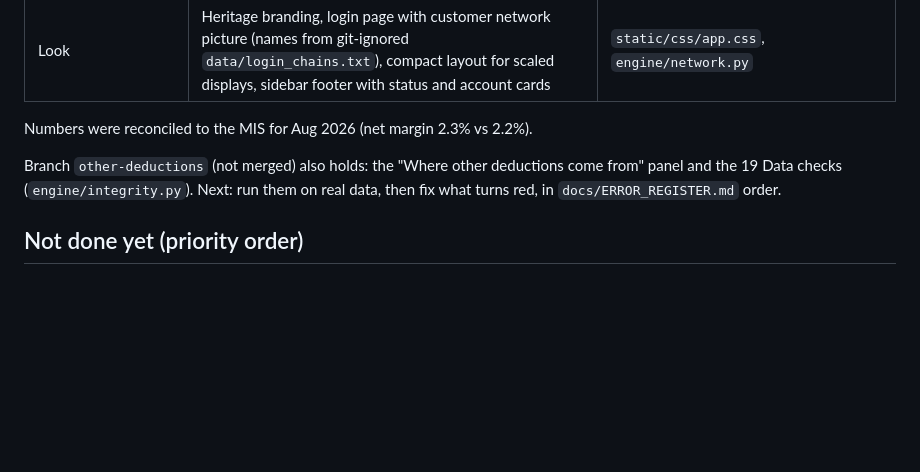
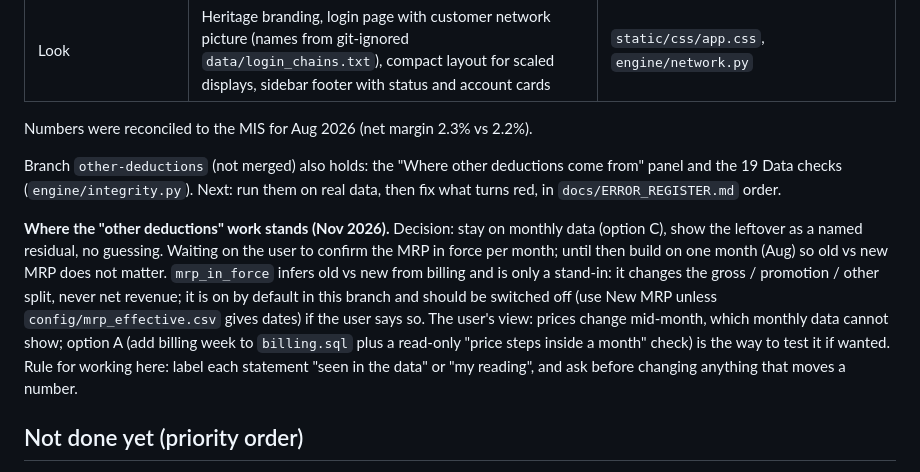
Before and after one commit to itsmeraghavjha/HeritageEdge, a Markdown page: docs/STATUS.md, the part around the change. GitHub-like rendering; blank space fills up the shorter version.

Commit message:
Status: where the other-deductions work stands and what is waiting on the user
Co-Authored-By: Claude Sonnet 5.5 <noreply@anthropic.com>
Claude-Session: https://claude.ai/code/session_01HWMokBj75bBkF3gH3M8aux

```diff
--- a/docs/STATUS.md
+++ b/docs/STATUS.md
@@ -28,6 +28,8 @@ Numbers were reconciled to the MIS for Aug 2026 (net margin 2.3% vs 2.2%).
 
 Branch `other-deductions` (not merged) also holds: the "Where other deductions come from" panel and the 19 Data checks (`engine/integrity.py`). Next: run them on real data, then fix what turns red, in `docs/ERROR_REGISTER.md` order.
 
+**Where the "other deductions" work stands (Nov 2026).** Decision: stay on monthly data (option C), show the leftover as a named residual, no guessing. Waiting on the user to confirm the MRP in force per month; until then build on one month (Aug) so old vs new MRP does not matter. `mrp_in_force` infers old vs new from billing and is only a stand-in: it changes the gross / promotion / other split, never net revenue; it is on by default in this branch and should be switched off (use New MRP unless `config/mrp_effective.csv` gives dates) if the user says so. The user's view: prices change mid-month, which monthly data cannot show; option A (add billing week to `billing.sql` plus a read-only "price steps inside a month" check) is the way to test it if wanted. Rule for working here: label each statement "seen in the data" or "my reading", and ask before changing anything that moves a number.
+
 ## Not done yet (priority order)
 
 1. **Hosting.** Still Flask's dev server on HTTP. IT should host it behind HTTPS with Waitress or Gunicorn. Other computers need `HOST=0.0.0.0` and `APP_BASE_URL`.
```
